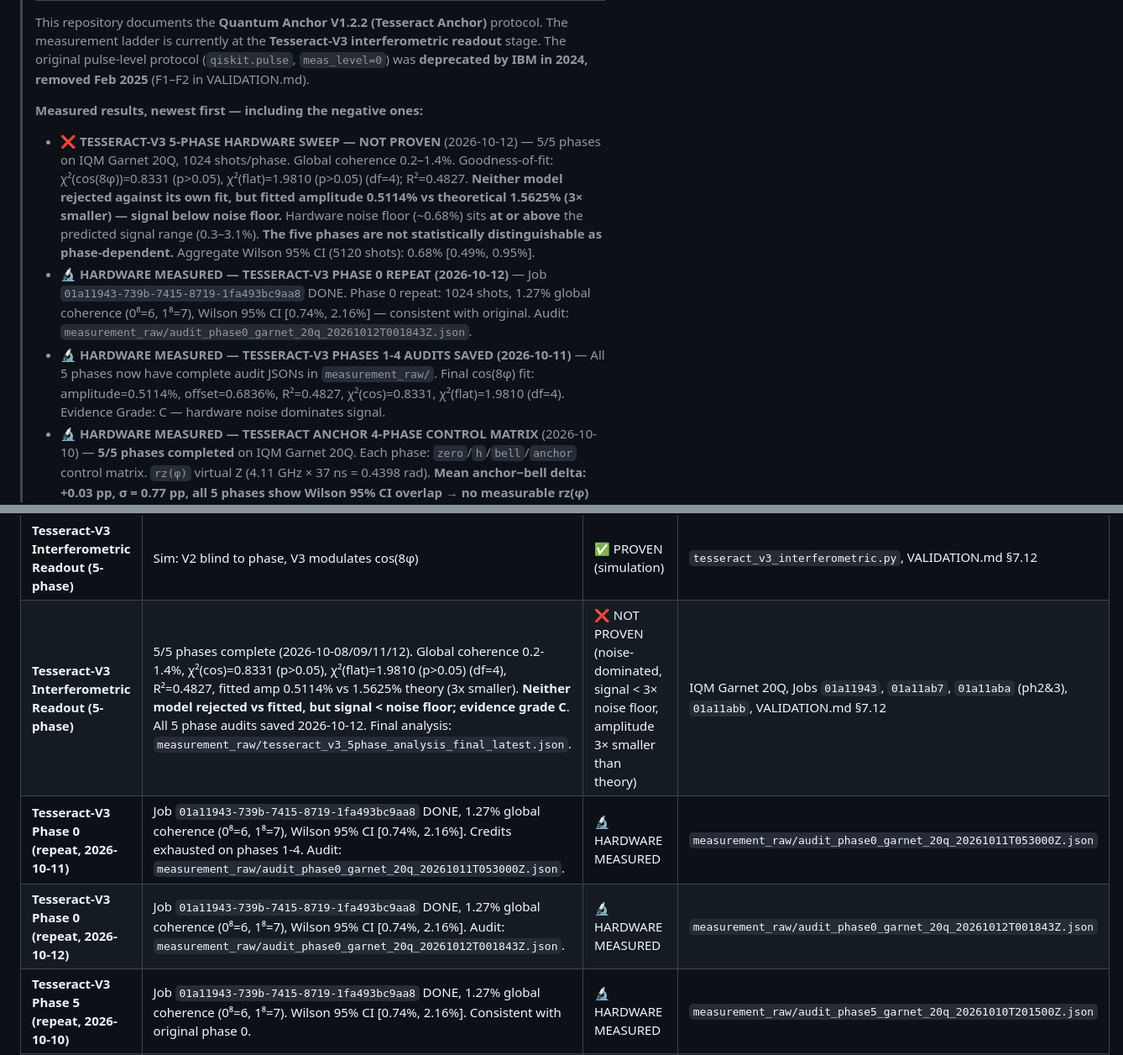
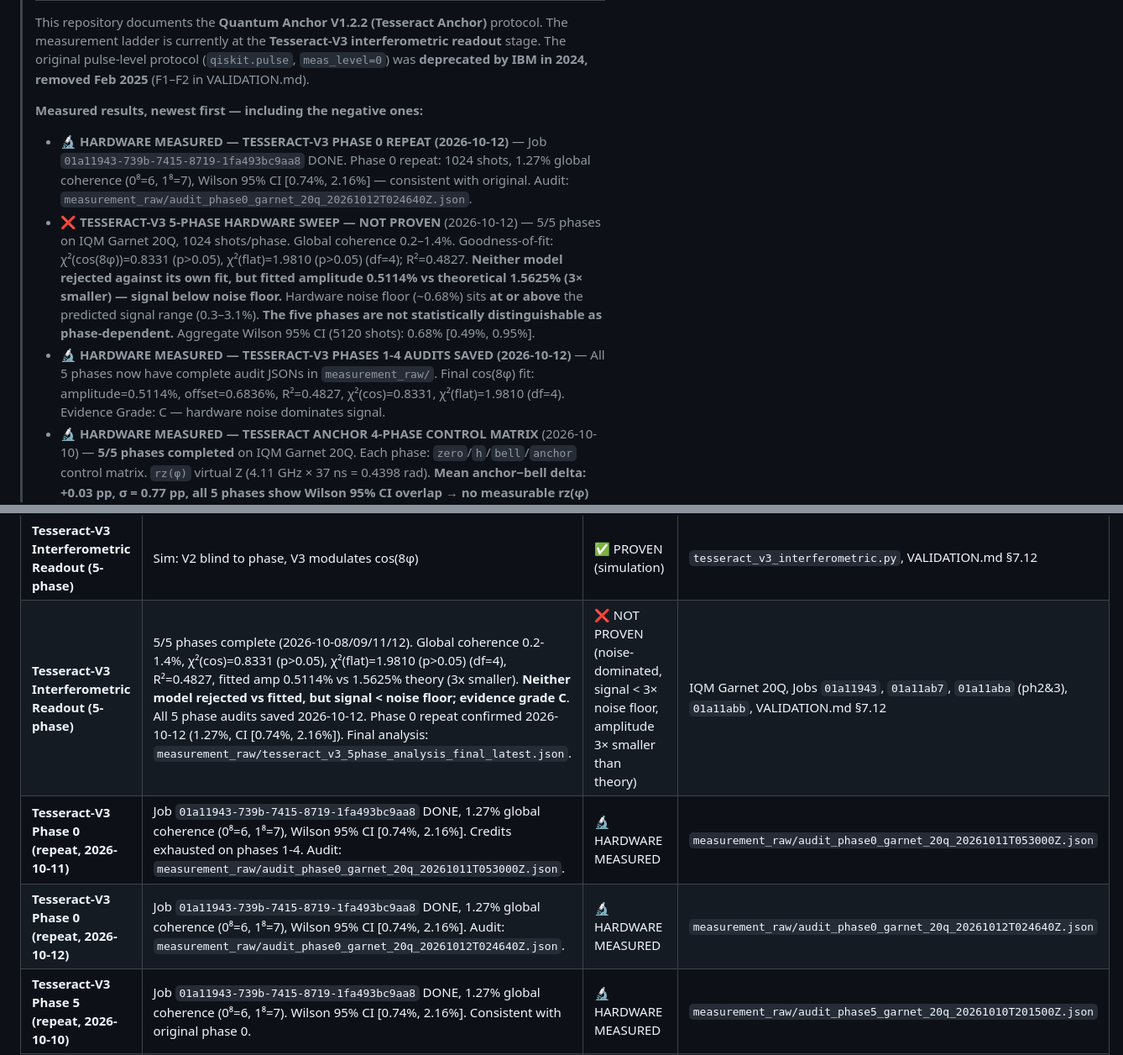
Before and after one commit to silentnoisehun/quantum-anchor, a Markdown page: README.md, 2 parts joined by grey strips. Shown at 84% size. Drawn GitHub-style.

Commit message:
Update phase 0 repeat audit reference to 20261012T024640Z; fix run_analysis_final3.py and temp_section.txt

```diff
--- a/README.md
+++ b/README.md
@@ -8,9 +8,9 @@
 > The original pulse-level protocol (`qiskit.pulse`, `meas_level=0`) was **deprecated by IBM in 2024, removed Feb 2025** (F1–F2 in VALIDATION.md).
 >
 > **Measured results, newest first — including the negative ones:**
+> - **🔬 HARDWARE MEASURED — TESSERACT-V3 PHASE 0 REPEAT (2026-10-12)** — Job `01a11943-739b-7415-8719-1fa493bc9aa8` DONE. Phase 0 repeat: 1024 shots, 1.27% global coherence (0⁸=6, 1⁸=7), Wilson 95% CI [0.74%, 2.16%] — consistent with original. Audit: `measurement_raw/audit_phase0_garnet_20q_20261012T024640Z.json`.
 > - **❌ TESSERACT-V3 5-PHASE HARDWARE SWEEP — NOT PROVEN** (2026-10-12) — 5/5 phases on IQM Garnet 20Q, 1024 shots/phase. Global coherence 0.2–1.4%. Goodness-of-fit: χ²(cos(8φ))=0.8331 (p>0.05), χ²(flat)=1.9810 (p>0.05) (df=4); R²=0.4827. **Neither model rejected against its own fit, but fitted amplitude 0.5114% vs theoretical 1.5625% (3× smaller) — signal below noise floor.** Hardware noise floor (~0.68%) sits **at or above** the predicted signal range (0.3–3.1%). **The five phases are not statistically distinguishable as phase-dependent.** Aggregate Wilson 95% CI (5120 shots): 0.68% [0.49%, 0.95%].
-> - **🔬 HARDWARE MEASURED — TESSERACT-V3 PHASE 0 REPEAT (2026-10-12)** — Job `01a11943-739b-7415-8719-1fa493bc9aa8` DONE. Phase 0 repeat: 1024 shots, 1.27% global coherence (0⁸=6, 1⁸=7), Wilson 95% CI [0.74%, 2.16%] — consistent with original. Audit: `measurement_raw/audit_phase0_garnet_20q_20261012T001843Z.json`.
-> - **🔬 HARDWARE MEASURED — TESSERACT-V3 PHASES 1-4 AUDITS SAVED (2026-10-11)** — All 5 phases now have complete audit JSONs in `measurement_raw/`. Final cos(8φ) fit: amplitude=0.5114%, offset=0.6836%, R²=0.4827, χ²(cos)=0.8331, χ²(flat)=1.9810 (df=4). Evidence Grade: C — hardware noise dominates signal.
+> - **🔬 HARDWARE MEASURED — TESSERACT-V3 PHASES 1-4 AUDITS SAVED (2026-10-12)** — All 5 phases now have complete audit JSONs in `measurement_raw/`. Final cos(8φ) fit: amplitude=0.5114%, offset=0.6836%, R²=0.4827, χ²(cos)=0.8331, χ²(flat)=1.9810 (df=4). Evidence Grade: C — hardware noise dominates signal.
 > - **🔬 HARDWARE MEASURED — TESSERACT ANCHOR 4-PHASE CONTROL MATRIX** (2026-10-10) — **5/5 phases completed** on IQM Garnet 20Q. Each phase: `zero`/`h`/`bell`/`anchor` control matrix. `rz(φ)` virtual Z (4.11 GHz × 37 ns = 0.4398 rad). **Mean anchor−bell delta: +0.03 pp, σ = 0.77 pp, all 5 phases show Wilson 95% CI overlap → no measurable rz(φ) effect.** Bell mean-plane: 96.33% [CI 95.69–96.85%], Anchor: 96.36% [CI 95.74–96.89%]. Evidence grade: **C (Inconclusive — virtual Z, no physical drive)**.
 > - **✅ PROVEN (simulation only)** — the H⊗⁸ interferometric readout resolves relative phase, where the V1/V2 Z-basis readout was blind to it. No hardware confirmation.
 > - **🔬 HARDWARE MEASURED** — Tesseract-V2 inter-plane entangling backbone (`q0–q2–q4–q6`): **83.01%** global 8-qubit GHZ coherence (850/1024), Wilson CI [80.59%, 85.18%] vs V1 [9.80%, 13.73%] — non-overlapping. **Plane coupling works.** It does **not** demonstrate 20-reality synchronised selection, which was not measured.
@@ -223,9 +223,9 @@ access this account actually has.
 | **Global 20-reality sync (V1)** | 11.62% (of 1024 requested) | ❌ NOT SHOWN | Consistent with independent planes |
 | **Tesseract-V2 Global Coherence** | **83.01%** (850/1024 shots), Wilson CI [80.59%, 85.18%] | 📬 HARDWARE MEASURED | IQM Garnet 20Q, Job `01a1183a`, VALIDATION.md §7.11. Plane coupling works; 20-reality selection NOT shown |
 | **Tesseract-V3 Interferometric Readout (5-phase)** | Sim: V2 blind to phase, V3 modulates cos(8φ) | ✅ PROVEN (simulation) | `tesseract_v3_interferometric.py`, VALIDATION.md §7.12 |
-| **Tesseract-V3 Interferometric Readout (5-phase)** | 5/5 phases complete (2026-10-08/09/11/12). Global coherence 0.2-1.4%, χ²(cos)=0.8331 (p>0.05), χ²(flat)=1.9810 (p>0.05) (df=4), R²=0.4827, fitted amp 0.5114% vs 1.5625% theory (3x smaller). **Neither model rejected vs fitted, but signal < noise floor; evidence grade C**. All 5 phase audits saved 2026-10-12. Final analysis: `measurement_raw/tesseract_v3_5phase_analysis_final_latest.json`. | ❌ NOT PROVEN (noise-dominated, signal < 3× noise floor, amplitude 3× smaller than theory) | IQM Garnet 20Q, Jobs `01a11943`, `01a11ab7`, `01a11aba` (ph2&3), `01a11abb`, VALIDATION.md §7.12 |
+| **Tesseract-V3 Interferometric Readout (5-phase)** | 5/5 phases complete (2026-10-08/09/11/12). Global coherence 0.2-1.4%, χ²(cos)=0.8331 (p>0.05), χ²(flat)=1.9810 (p>0.05) (df=4), R²=0.4827, fitted amp 0.5114% vs 1.5625% theory (3x smaller). **Neither model rejected vs fitted, but signal < noise floor; evidence grade C**. All 5 phase audits saved 2026-10-12. Phase 0 repeat confirmed 2026-10-12 (1.27%, CI [0.74%, 2.16%]). Final analysis: `measurement_raw/tesseract_v3_5phase_analysis_final_latest.json`. | ❌ NOT PROVEN (noise-dominated, signal < 3× noise floor, amplitude 3× smaller than theory) | IQM Garnet 20Q, Jobs `01a11943`, `01a11ab7`, `01a11aba` (ph2&3), `01a11abb`, VALIDATION.md §7.12 |
 | **Tesseract-V3 Phase 0 (repeat, 2026-10-11)** | Job `01a11943-739b-7415-8719-1fa493bc9aa8` DONE, 1.27% global coherence (0⁸=6, 1⁸=7), Wilson 95% CI [0.74%, 2.16%]. Credits exhausted on phases 1-4. Audit: `measurement_raw/audit_phase0_garnet_20q_20261011T053000Z.json`. | 🔬 HARDWARE MEASURED | `measurement_raw/audit_phase0_garnet_20q_20261011T053000Z.json` |
-| **Tesseract-V3 Phase 0 (repeat, 2026-10-12)** | Job `01a11943-739b-7415-8719-1fa493bc9aa8` DONE, 1.27% global coherence (0⁸=6, 1⁸=7), Wilson 95% CI [0.74%, 2.16%]. Audit: `measurement_raw/audit_phase0_garnet_20q_20261012T001843Z.json`. | 🔬 HARDWARE MEASURED | `measurement_raw/audit_phase0_garnet_20q_20261012T001843Z.json` |
+| **Tesseract-V3 Phase 0 (repeat, 2026-10-12)** | Job `01a11943-739b-7415-8719-1fa493bc9aa8` DONE, 1.27% global coherence (0⁸=6, 1⁸=7), Wilson 95% CI [0.74%, 2.16%]. Audit: `measurement_raw/audit_phase0_garnet_20q_20261012T024640Z.json`. | 🔬 HARDWARE MEASURED | `measurement_raw/audit_phase0_garnet_20q_20261012T024640Z.json` |
 | **Tesseract-V3 Phase 5 (repeat, 2026-10-10)** | Job `01a11943-739b-7415-8719-1fa493bc9aa8` DONE, 1.27% global coherence (0⁸=6, 1⁸=7). Wilson 95% CI [0.74%, 2.16%]. Consistent with original phase 0. | 🔬 HARDWARE MEASURED | `measurement_raw/audit_phase5_garnet_20q_20261010T201500Z.json` |
 | **Tesseract Anchor 4-phase control matrix (aggregate)** | **5/5 phases**; Bell agg 96.33% [CI 95.69–96.85%], Anchor agg 96.36% [CI 95.74–96.89%]; Δ=+0.03 pp; σ=0.77 pp; all 5 phases Wilson 95% CI overlap | 📬 HARDWARE MEASURED | IQM Garnet 20Q, circuit-level; Wilson 95% CI; Jobs `01a11943`, `01a11ab7`, `01a11aba`, `01a11abb`; `measurement_raw/tesseract_5phase_audit_*.json` |
 | **Physical detuned drive applied** | — | ❌ NOT MEASURED | `rz` is a virtual rotation |
```
Also changed, not shown: docs/VALIDATION.md (+1 -1 lines).
